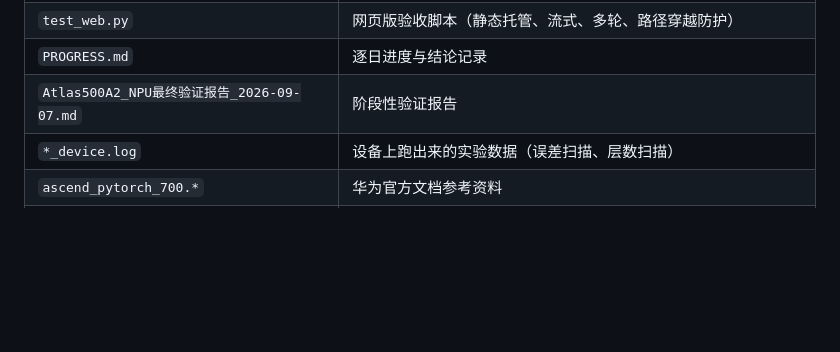
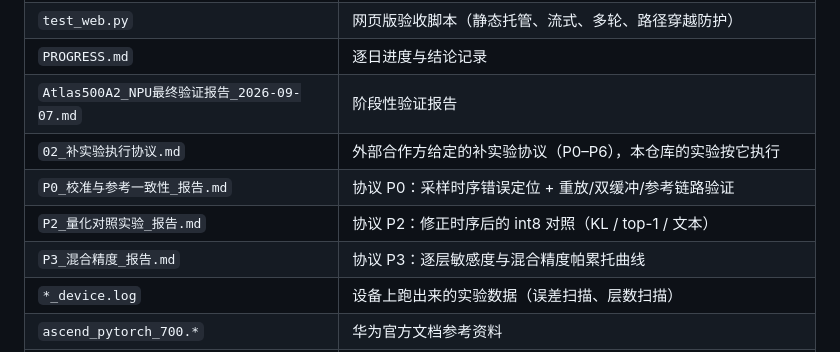
Before and after one commit to Erformance/atlas500a2-rwkv-course-assistant, a Markdown page: README.md, the part around the change. Rendered like a GitHub page; blank space fills up the shorter version.

Commit message:
归档补实验协议，并在 README 中登记协议与三份实验报告
- 新增 02_补实验执行协议.md（版本 2026-09-20，本仓库实验的执行依据）
- README 文件清单补充协议与 P0/P2/P3 报告的条目，便于追溯

```diff
--- a/README.md
+++ b/README.md
@@ -73,6 +73,10 @@ PyTorch(safetensors) → 逐层导出 ONNX → ATC 编译成 .om → pyACL 零
 | `test_web.py` | 网页版验收脚本（静态托管、流式、多轮、路径穿越防护） |
 | `PROGRESS.md` | 逐日进度与结论记录 |
 | `Atlas500A2_NPU最终验证报告_2026-09-07.md` | 阶段性验证报告 |
+| `02_补实验执行协议.md` | 外部合作方给定的补实验协议（P0–P6），本仓库的实验按它执行 |
+| `P0_校准与参考一致性_报告.md` | 协议 P0：采样时序错误定位 + 重放/双缓冲/参考链路验证 |
+| `P2_量化对照实验_报告.md` | 协议 P2：修正时序后的 int8 对照（KL / top-1 / 文本） |
+| `P3_混合精度_报告.md` | 协议 P3：逐层敏感度与混合精度帕累托曲线 |
 | `*_device.log` | 设备上跑出来的实验数据（误差扫描、层数扫描） |
 | `ascend_pytorch_700.*` | 华为官方文档参考资料 |
 | 其余 `rwkv7_*.py` / `rwkv_onnx_*.py` | 早期探索版本，保留备查 |
```
Also changed, not shown: 02_补实验执行协议.md (added, +134 -0 lines).
